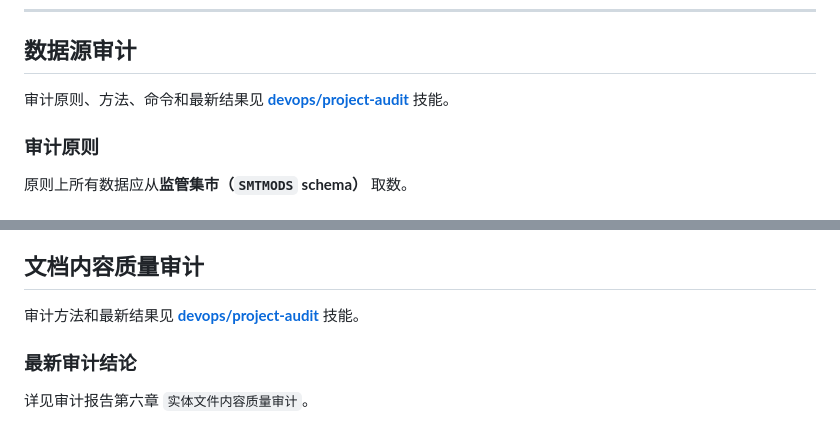
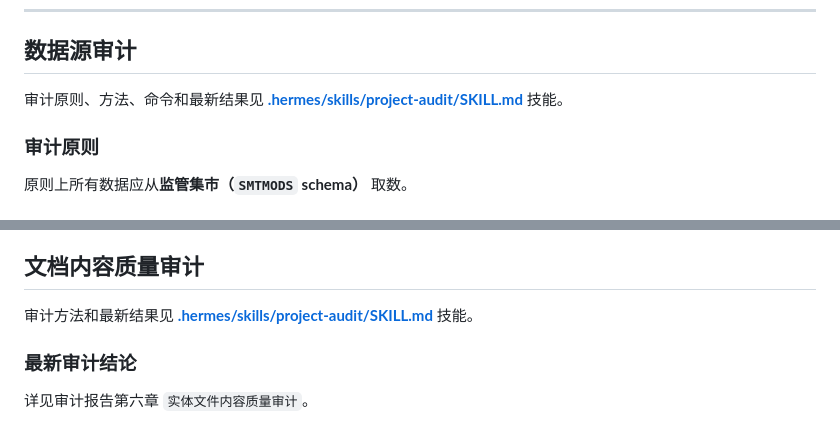
Before and after one commit to wm724796434/financial-data-reporting, a Markdown page: AGENTS.md, 2 parts joined by grey strips. Drawn GitHub-style.

Commit message:
refactor: 将project-audit技能改为项目级存储
技能SKILL.md存放在 .hermes/skills/project-audit/SKILL.md
随仓库版本控制，clone后可重新注册到本地Hermes

```diff
--- a/AGENTS.md
+++ b/AGENTS.md
@@ -105,7 +105,7 @@
 
 ## 数据源审计
 
-审计原则、方法、命令和最新结果见 **[devops/project-audit](../skill/devops/project-audit)** 技能。
+审计原则、方法、命令和最新结果见 **[.hermes/skills/project-audit/SKILL.md](.hermes/skills/project-audit/SKILL.md)** 技能。
 
 ### 审计原则
 
@@ -123,7 +123,7 @@
 
 ## 文档内容质量审计
 
-审计方法和最新结果见 **[devops/project-audit](../skill/devops/project-audit)** 技能。
+审计方法和最新结果见 **[.hermes/skills/project-audit/SKILL.md](.hermes/skills/project-audit/SKILL.md)** 技能。
 
 ### 最新审计结论
 
```
Also changed, not shown: 1 other file.
